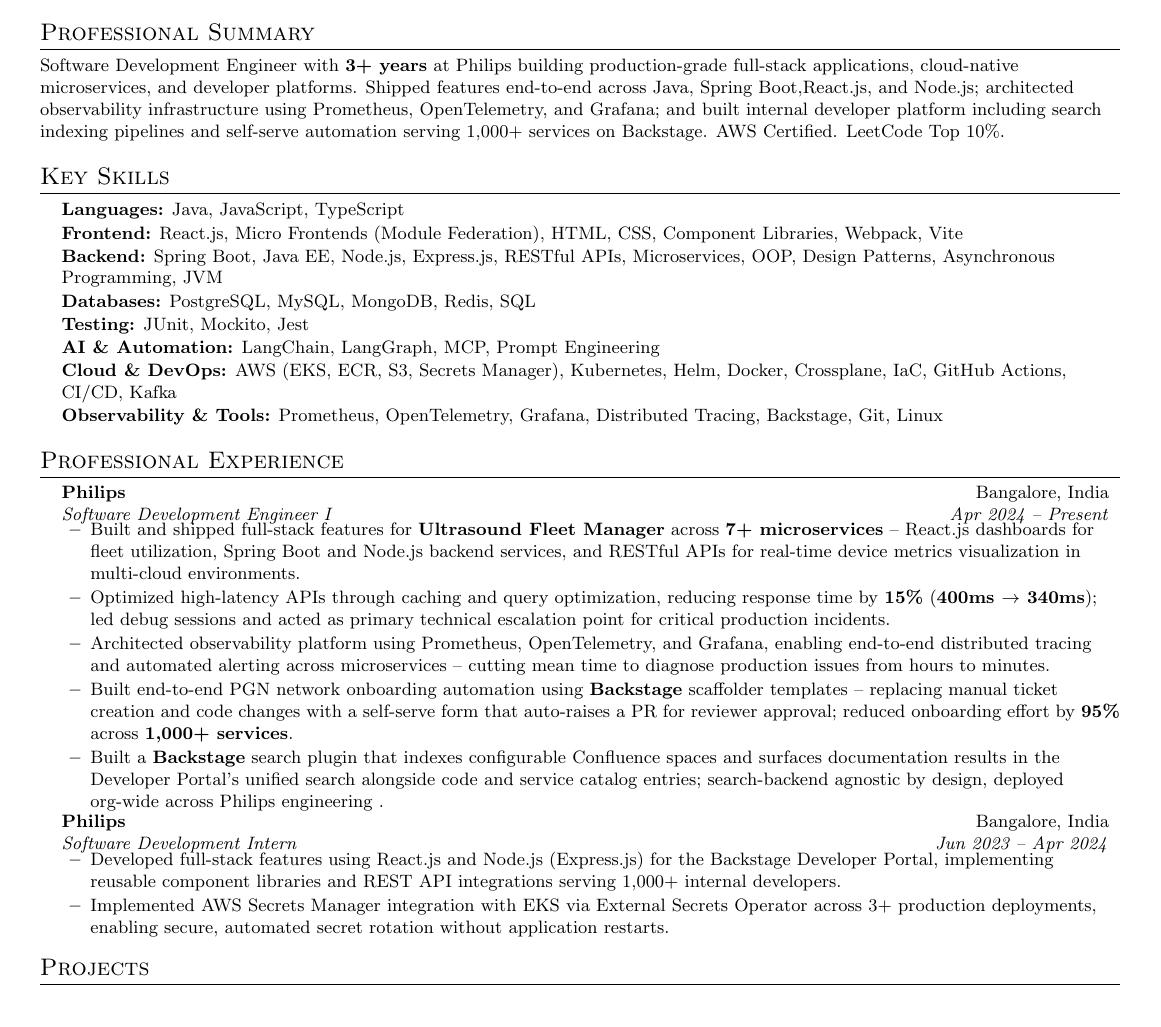
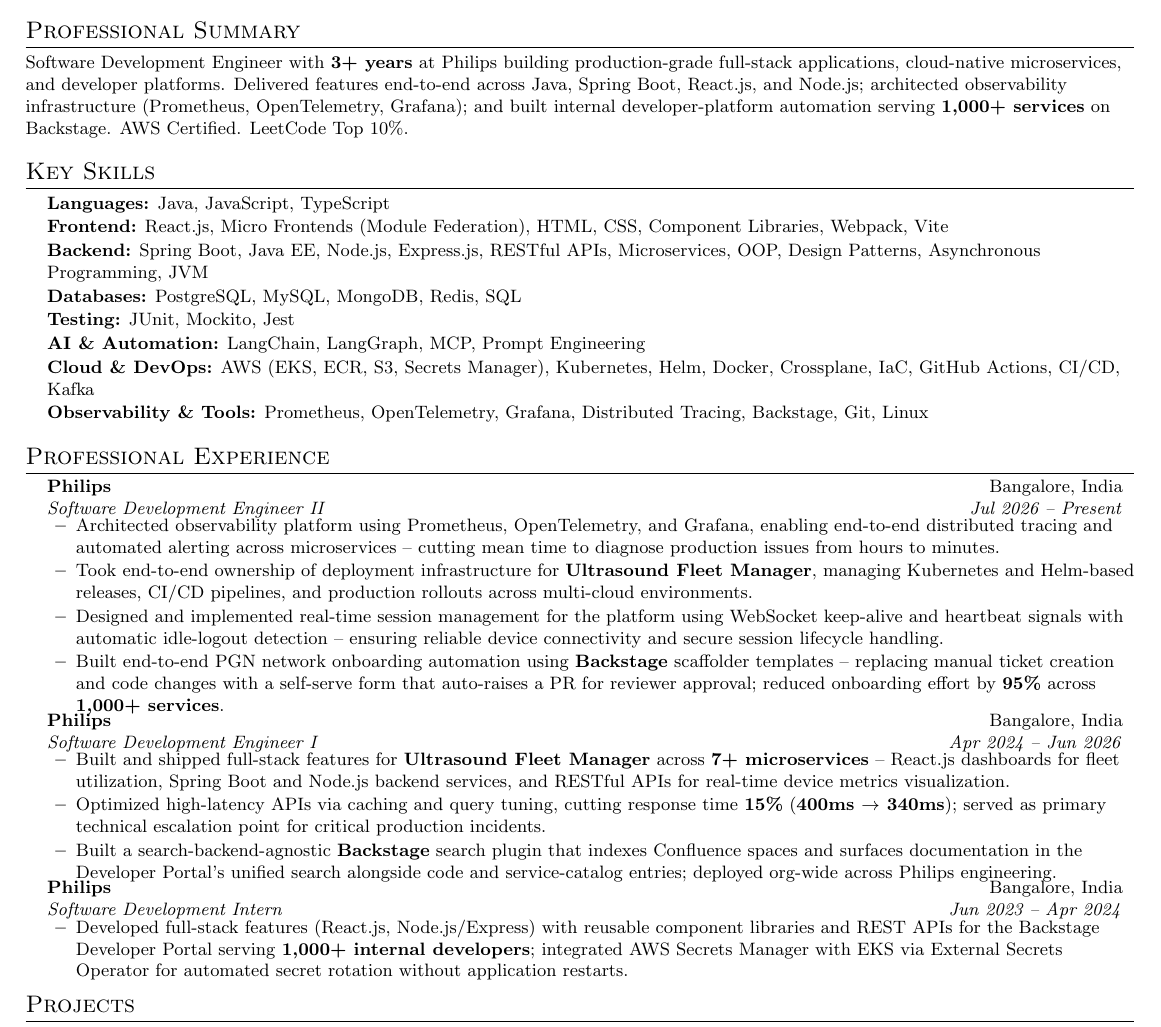
Before and after one commit to Prateek-Wayne/resumes, a LaTeX CV (tailored-resumes/Prateek_Main.tex): part of the page, cut so that both start at the same text. Compiled offline with pdfLaTeX.

Commit message:
Refine resume formatting and update professional experience details for clarity and consistency

```diff
--- a/tailored-resumes/Prateek_Main.tex
+++ b/tailored-resumes/Prateek_Main.tex
@@ -14,7 +14,7 @@
 \usepackage[english]{babel}
 \usepackage{geometry}
 
-\geometry{top=0.42in, bottom=0.42in, left=0.5in, right=0.5in}
+\geometry{top=0.35in, bottom=0.35in, left=0.4in, right=0.4in}
 
 \pagestyle{empty}
 \urlstyle{same}
@@ -24,11 +24,11 @@
 
 % Section formatting
 \titleformat{\section}{
-  \vspace{-5pt}\scshape\raggedright\large
-}{}{0em}{}[\color{black}\titlerule\vspace{-5pt}]
+  \vspace{-6pt}\scshape\raggedright\large
+}{}{0em}{}[\color{black}\titlerule\vspace{-6pt}]
 
 \newcommand{\resumeItem}[1]{
-  \item\small{#1\vspace{-2pt}}
+  \item\small{#1\vspace{-3pt}}
 }
 
 \newcommand{\resumeSubheading}[4]{
@@ -49,7 +49,7 @@
 \newcommand{\resumeSubHeadingListStart}{\begin{itemize}[leftmargin=0.15in, label={}]}
 \newcommand{\resumeSubHeadingListEnd}{\end{itemize}}
 \newcommand{\resumeItemListStart}{\begin{itemize}[leftmargin=0.2in]\vspace{-2pt}}
-\newcommand{\resumeItemListEnd}{\end{itemize}\vspace{-4pt}}
+\newcommand{\resumeItemListEnd}{\end{itemize}\vspace{-6pt}}
 
 %-------------------------------------------
 \begin{document}
@@ -67,7 +67,7 @@
 %---------- PROFESSIONAL SUMMARY ----------
 \section{Professional Summary}
 \small{
-Software Development Engineer with \textbf{3+ years} at Philips building production-grade full-stack applications, cloud-native microservices, and developer platforms. Shipped features end-to-end across Java, Spring Boot,React.js, and Node.js; architected observability infrastructure using Prometheus, OpenTelemetry, and Grafana; and built internal developer platform including search indexing pipelines and self-serve automation serving 1,000+ services on Backstage. AWS Certified. LeetCode Top 10\%.
+Software Development Engineer with \textbf{3+ years} at Philips building production-grade full-stack applications, cloud-native microservices, and developer platforms. Delivered features end-to-end across Java, Spring Boot, React.js, and Node.js; architected observability infrastructure (Prometheus, OpenTelemetry, Grafana); and built internal developer-platform automation serving \textbf{1,000+ services} on Backstage. AWS Certified. LeetCode Top 10\%.
 }
 
 %---------- KEY SKILLS ----------
@@ -91,21 +91,28 @@
 
   \resumeSubheading
     {Philips}{Bangalore, India}
-    {Software Development Engineer I}{Apr 2024 -- Present}
+    {Software Development Engineer II}{Jul 2026 -- Present}
     \resumeItemListStart
-      \resumeItem{Built and shipped full-stack features for \textbf{Ultrasound Fleet Manager} across \textbf{7+ microservices} -- React.js dashboards for fleet utilization, Spring Boot and Node.js backend services, and RESTful APIs for real-time device metrics visualization in multi-cloud environments.}
-      \resumeItem{Optimized high-latency APIs through caching and query optimization, reducing response time by \textbf{15\%} (\textbf{400ms $\rightarrow$ 340ms}); led debug sessions and acted as primary technical escalation point for critical production incidents.}
       \resumeItem{Architected observability platform using Prometheus, OpenTelemetry, and Grafana, enabling end-to-end distributed tracing and automated alerting across microservices -- cutting mean time to diagnose production issues from hours to minutes.}
+      \resumeItem{Took end-to-end ownership of deployment infrastructure for \textbf{Ultrasound Fleet Manager}, managing Kubernetes and Helm-based releases, CI/CD pipelines, and production rollouts across multi-cloud environments.}
+      \resumeItem{Designed and implemented real-time session management for the platform using WebSocket keep-alive and heartbeat signals with automatic idle-logout detection -- ensuring reliable device connectivity and secure session lifecycle handling.}
       \resumeItem{Built end-to-end PGN network onboarding automation using \textbf{Backstage} scaffolder templates -- replacing manual ticket creation and code changes with a self-serve form that auto-raises a PR for reviewer approval; reduced onboarding effort by \textbf{95\%} across \textbf{1,000+ services}.}
-      \resumeItem{Built a \textbf{Backstage} search plugin that indexes configurable Confluence spaces and surfaces documentation results in the Developer Portal's unified search alongside code and service catalog entries; search-backend agnostic by design, deployed org-wide across Philips engineering .}
+    \resumeItemListEnd
+
+  \resumeSubheading
+    {Philips}{Bangalore, India}
+    {Software Development Engineer I}{Apr 2024 -- Jun 2026}
+    \resumeItemListStart
+      \resumeItem{Built and shipped full-stack features for \textbf{Ultrasound Fleet Manager} across \textbf{7+ microservices} -- React.js dashboards for fleet utilization, Spring Boot and Node.js backend services, and RESTful APIs for real-time device metrics visualization.}
+      \resumeItem{Optimized high-latency APIs via caching and query tuning, cutting response time \textbf{15\%} (\textbf{400ms $\rightarrow$ 340ms}); served as primary technical escalation point for critical production incidents.}
+      \resumeItem{Built a search-backend-agnostic \textbf{Backstage} search plugin that indexes Confluence spaces and surfaces documentation in the Developer Portal's unified search alongside code and service-catalog entries; deployed org-wide across Philips engineering.}
     \resumeItemListEnd
 
   \resumeSubheading
     {Philips}{Bangalore, India}
     {Software Development Intern}{Jun 2023 -- Apr 2024}
     \resumeItemListStart
-      \resumeItem{Developed full-stack features using React.js and Node.js (Express.js) for the Backstage Developer Portal, implementing reusable component libraries and REST API integrations serving 1,000+ internal developers.}
-      \resumeItem{Implemented AWS Secrets Manager integration with EKS via External Secrets Operator across 3+ production deployments, enabling secure, automated secret rotation without application restarts.}
+      \resumeItem{Developed full-stack features (React.js, Node.js/Express) with reusable component libraries and REST APIs for the Backstage Developer Portal serving \textbf{1,000+ internal developers}; integrated AWS Secrets Manager with EKS via External Secrets Operator for automated secret rotation without application restarts.}
     \resumeItemListEnd
 
 \resumeSubHeadingListEnd
```
Also changed, not shown: tailored-resumes/Prateek_Main.tex (2 more changed lines).
